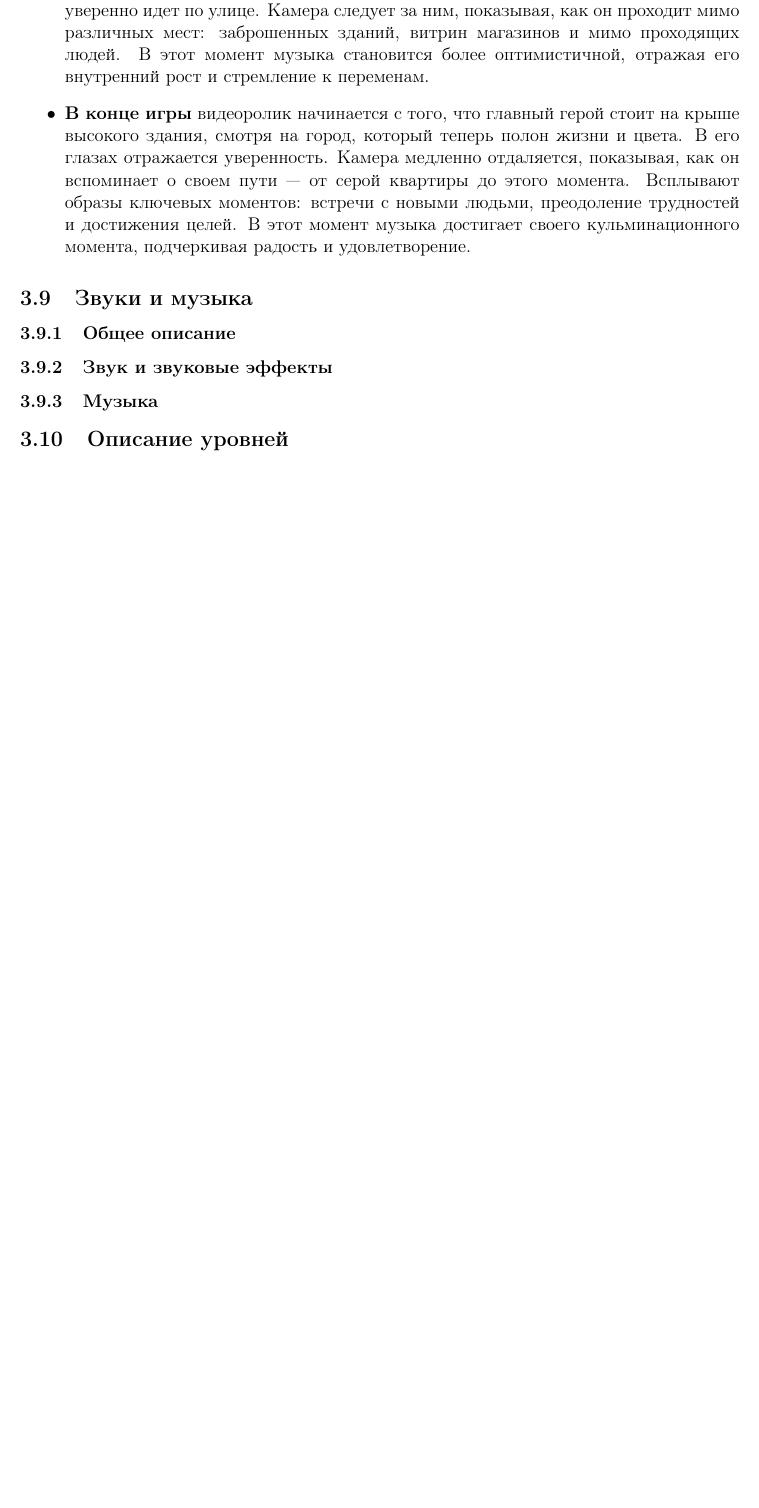
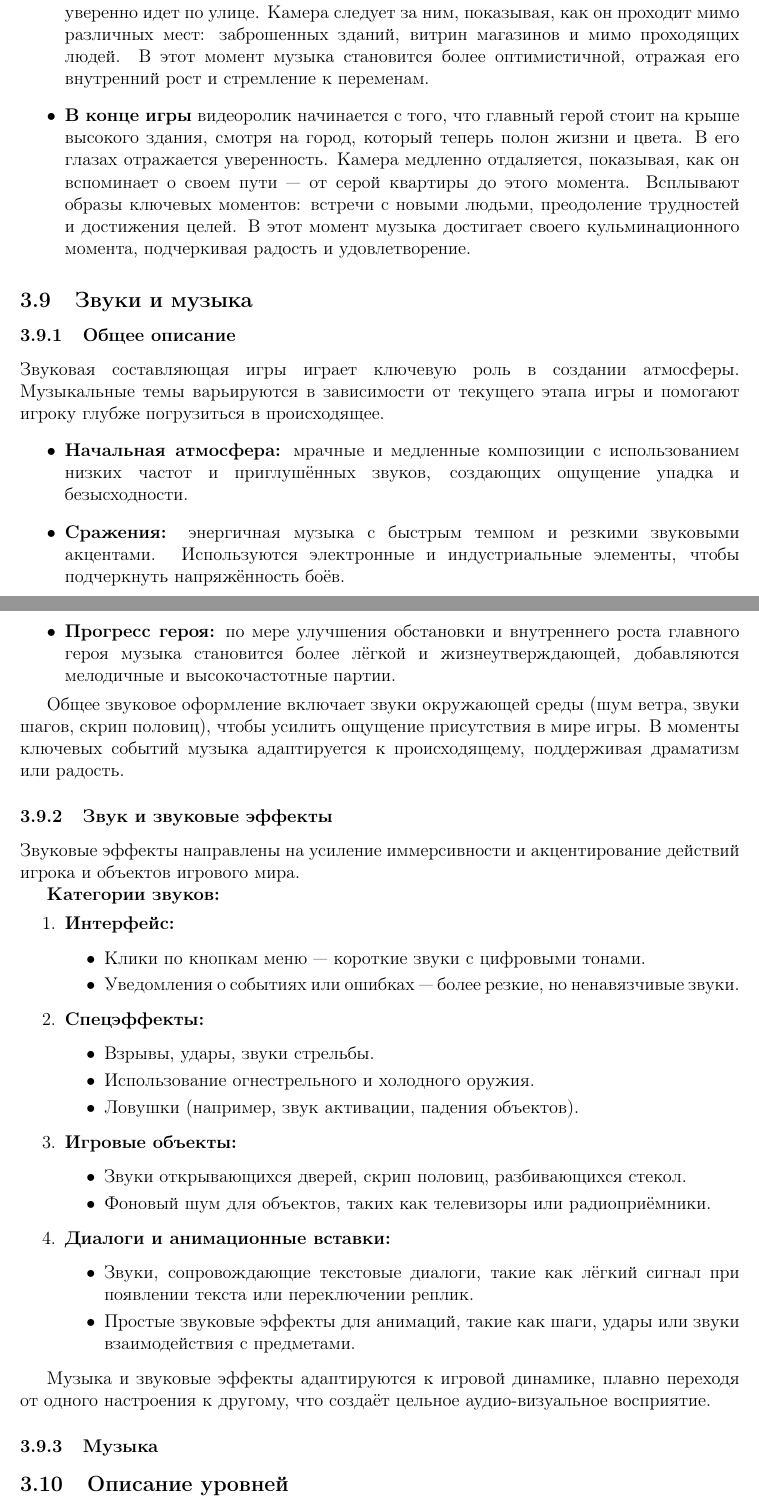
Before and after one commit to KiraMonev/DesignDocument, a LaTeX document (main.tex): part of page 13 of 13 before the commit and two parts of pages 13 and 14 of 14 after it, the two joined at a grey line, cut so that both start at the same text, the shorter picture padded with empty space. Compiled offline with pdfLaTeX.

Commit message:
Add subsubsection 3.9.1 and 3.9.2

```diff
--- a/main.tex
+++ b/main.tex
@@ -335,7 +335,48 @@
         \end{itemize}
     \subsection{Звуки и музыка}
         \subsubsection{Общее описание}
+        Звуковая составляющая игры играет ключевую роль в создании атмосферы. Музыкальные темы варьируются в зависимости от текущего этапа игры и помогают игроку глубже погрузиться в происходящее.
+        \begin{itemize}
+            \item \textbf{Начальная атмосфера:} мрачные и медленные композиции с использованием низких частот и приглушённых звуков, создающих ощущение упадка и безысходности.
+            \item \textbf{Сражения:} энергичная музыка с быстрым темпом и резкими звуковыми акцентами. Используются электронные и индустриальные элементы, чтобы подчеркнуть напряжённость боёв.
+            \item \textbf{Прогресс героя:} по мере улучшения обстановки и внутреннего роста главного героя музыка становится более лёгкой и жизнеутверждающей, добавляются мелодичные и высокочастотные партии.
+        \end{itemize}
+
+        Общее звуковое оформление включает звуки окружающей среды (шум ветра, звуки шагов, скрип половиц), чтобы усилить ощущение присутствия в мире игры. В моменты ключевых событий музыка адаптируется к происходящему, поддерживая драматизм или радость.
+
         \subsubsection{Звук и звуковые эффекты}
+        Звуковые эффекты направлены на усиление иммерсивности и акцентирование действий игрока и объектов игрового мира.
+
+        \textbf{Категории звуков:}
+        \begin{enumerate}
+            \item \textbf{Интерфейс:}
+            \begin{itemize}
+                \item Клики по кнопкам меню — короткие звуки с цифровыми тонами.
+                \item Уведомления о событиях или ошибках — более резкие, но ненавязчивые звуки.
+            \end{itemize}
+
+            \item \textbf{Спецэффекты:}
+            \begin{itemize}
+                \item Взрывы, удары, звуки стрельбы.
+                \item Использование огнестрельного и холодного оружия.
+                \item Ловушки (например, звук активации, падения объектов).
+            \end{itemize}
+
+            \item \textbf{Игровые объекты:}
+            \begin{itemize}
+                \item Звуки открывающихся дверей, скрип половиц, разбивающихся стекол.
+                \item Фоновый шум для объектов, таких как телевизоры или радиоприёмники.
+            \end{itemize}
+
+            \item \textbf{Диалоги и анимационные вставки:}
+            \begin{itemize}
+                \item Звуки, сопровождающие текстовые диалоги, такие как лёгкий сигнал при появлении текста или переключении реплик.
+                \item Простые звуковые эффекты для анимаций, такие как шаги, удары или звуки взаимодействия с предметами.
+            \end{itemize}
+        \end{enumerate}
+
+        Музыка и звуковые эффекты адаптируются к игровой динамике, плавно переходя от одного настроения к другому, что создаёт цельное аудио-визуальное восприятие.
+
         \subsubsection{Музыка}
     \subsection{Описание уровней}
         \subsubsection{Общее описание дизайна уровней}
```
Also changed, not shown: main.tex (2 more changed lines).
